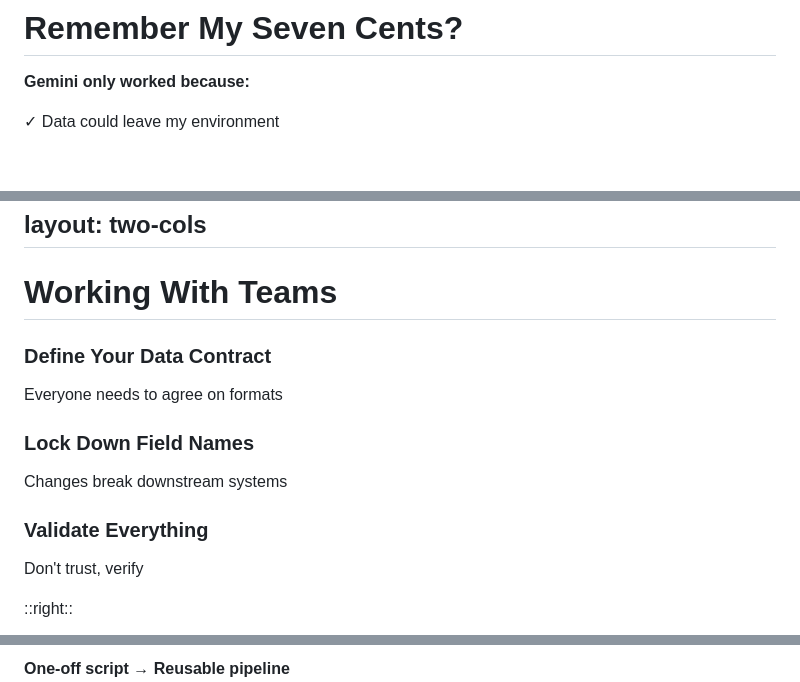
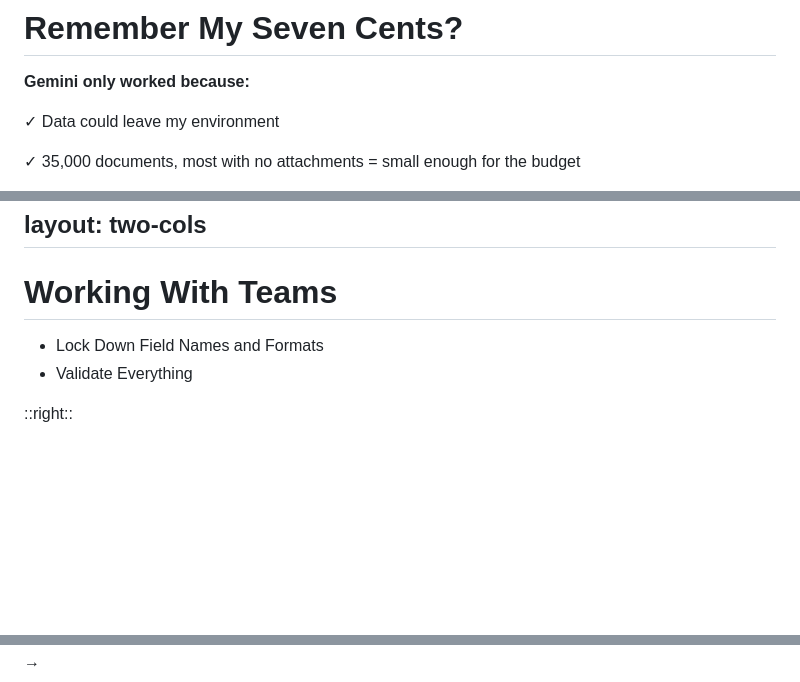
Before and after one commit to abigailhaddad/rny_2025, a Markdown page: slides.md, 3 parts joined by grey strips. GitHub-like rendering; blank space fills up the shorter version.

```diff
--- a/slides.md
+++ b/slides.md
@@ -431,5 +445,8 @@ layout: default
 
 **Gemini only worked because:**
 
-✓ Data could leave my environment
+<div class="space-y-4 mt-8">
+  <p class="text-2xl">✓ Data could leave my environment</p>
+  <p class="text-2xl">✓ 35,000 documents, most with no attachments = small enough for the budget</p>
+</div>
 
@@ -491,14 +510,10 @@ layout: two-cols
 
 # Working With Teams
 
-### Define Your Data Contract
-Everyone needs to agree on formats
 
-### Lock Down Field Names
-Changes break downstream systems
+* Lock Down Field Names and Formats
+* Validate Everything
 
-### Validate Everything
-Don't trust, verify
 
 ::right::
 
@@ -631,3 +671,3 @@ layout: default
 
-**One-off script → Reusable pipeline**
+  <div class="text-6xl">→</div>
 
```
Also changed, not shown: other parts of slides.md (+68 -17 lines).
